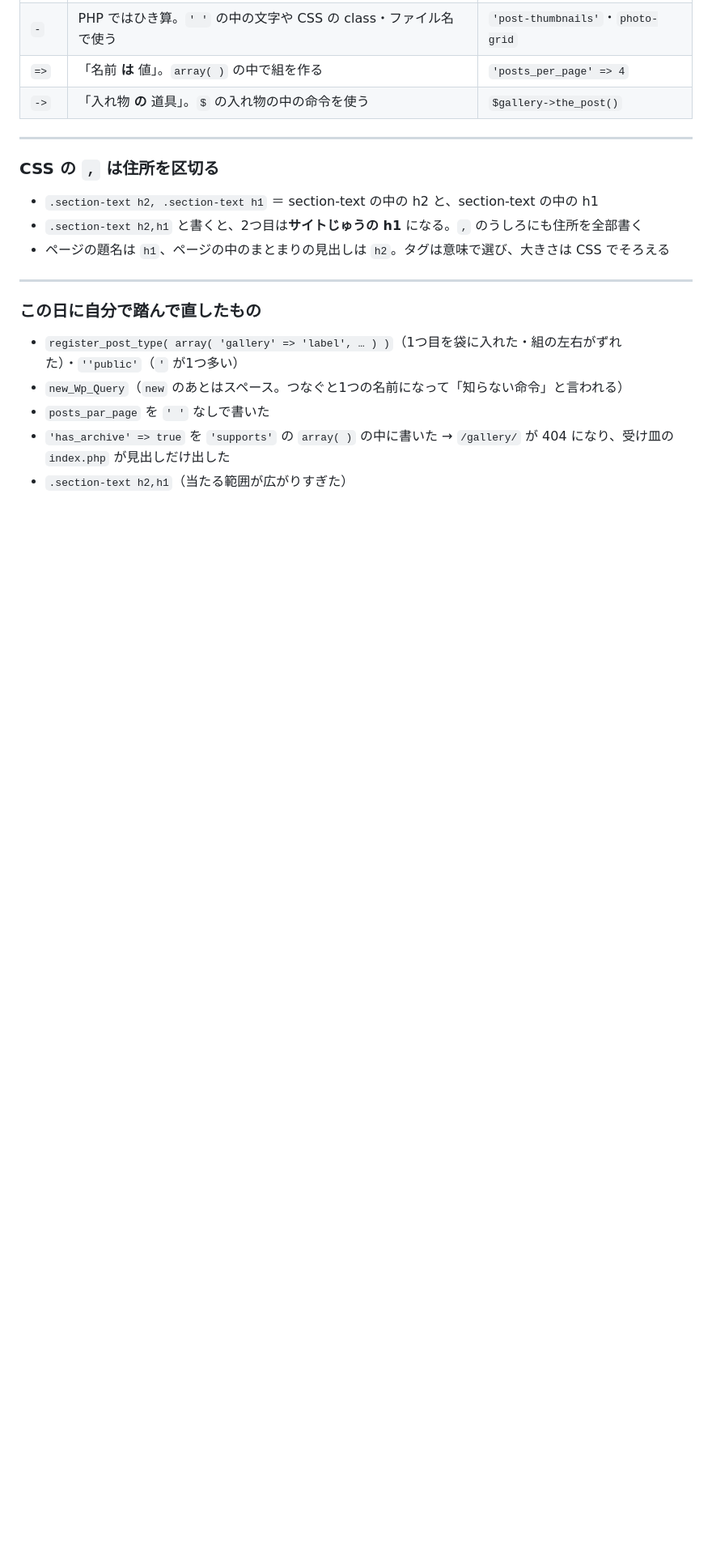
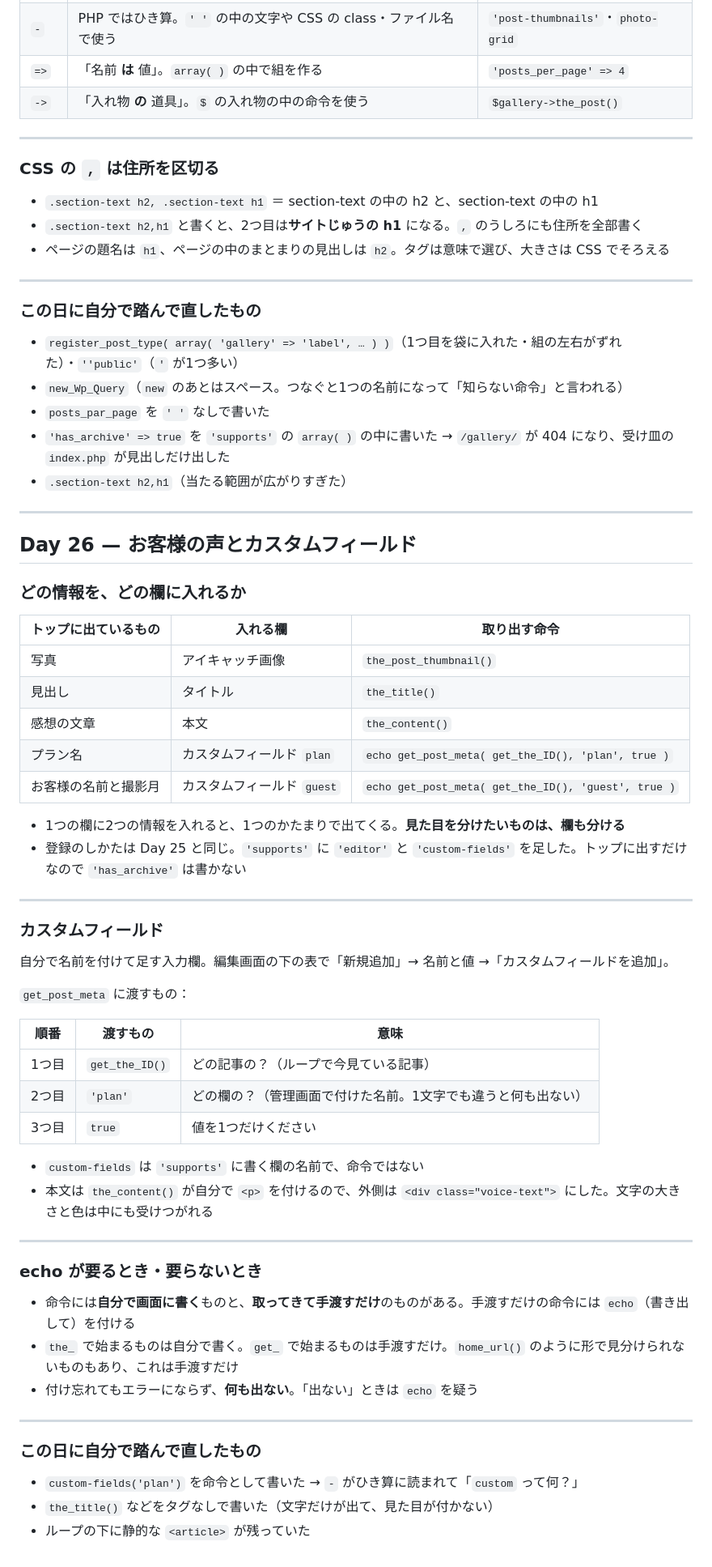
Before and after one commit to nozoming/moments, a Markdown page: CHEATSHEET.md, the part around one of its changes. Shown at 81% size. Rendered like a GitHub page; blank space fills up the shorter version.

Commit message:
Day 26 済

```diff
--- a/CHEATSHEET.md
+++ b/CHEATSHEET.md
@@ -2500,3 +2501,53 @@ archive-gallery.php → archive.php → index.php
 - `posts_par_page` を `' '` なしで書いた
 - `'has_archive' => true` を `'supports'` の `array( )` の中に書いた → `/gallery/` が 404 になり、受け皿の `index.php` が見出しだけ出した
 - `.section-text h2,h1`（当たる範囲が広がりすぎた）
+
+---
+
+## Day 26 — お客様の声とカスタムフィールド
+
+### どの情報を、どの欄に入れるか
+
+| トップに出ているもの | 入れる欄 | 取り出す命令 |
+|---|---|---|
+| 写真 | アイキャッチ画像 | `the_post_thumbnail()` |
+| 見出し | タイトル | `the_title()` |
+| 感想の文章 | 本文 | `the_content()` |
+| プラン名 | カスタムフィールド `plan` | `echo get_post_meta( get_the_ID(), 'plan', true )` |
+| お客様の名前と撮影月 | カスタムフィールド `guest` | `echo get_post_meta( get_the_ID(), 'guest', true )` |
+
+- 1つの欄に2つの情報を入れると、1つのかたまりで出てくる。**見た目を分けたいものは、欄も分ける**
+- 登録のしかたは Day 25 と同じ。`'supports'` に `'editor'` と `'custom-fields'` を足した。トップに出すだけなので `'has_archive'` は書かない
+
+---
+
+### カスタムフィールド
+
+自分で名前を付けて足す入力欄。編集画面の下の表で「新規追加」→ 名前と値 →「カスタムフィールドを追加」。
+
+`get_post_meta` に渡すもの：
+
+| 順番 | 渡すもの | 意味 |
+|---|---|---|
+| 1つ目 | `get_the_ID()` | どの記事の？（ループで今見ている記事） |
+| 2つ目 | `'plan'` | どの欄の？（管理画面で付けた名前。1文字でも違うと何も出ない） |
+| 3つ目 | `true` | 値を1つだけください |
+
+- `custom-fields` は `'supports'` に書く欄の名前で、命令ではない
+- 本文は `the_content()` が自分で `<p>` を付けるので、外側は `<div class="voice-text">` にした。文字の大きさと色は中にも受けつがれる
+
+---
+
+### echo が要るとき・要らないとき
+
+- 命令には**自分で画面に書く**ものと、**取ってきて手渡すだけ**のものがある。手渡すだけの命令には `echo`（書き出して）を付ける
+- `the_` で始まるものは自分で書く。`get_` で始まるものは手渡すだけ。`home_url()` のように形で見分けられないものもあり、これは手渡すだけ
+- 付け忘れてもエラーにならず、**何も出ない**。「出ない」ときは `echo` を疑う
+
+---
+
+### この日に自分で踏んで直したもの
+
+- `custom-fields('plan')` を命令として書いた → `-` がひき算に読まれて「`custom` って何？」
+- `the_title()` などをタグなしで書いた（文字だけが出て、見た目が付かない）
+- ループの下に静的な `<article>` が残っていた
```
Also changed, not shown: other parts of CHEATSHEET.md (+1 -0 lines), CURRICULUM.md (+1 -1 lines).
